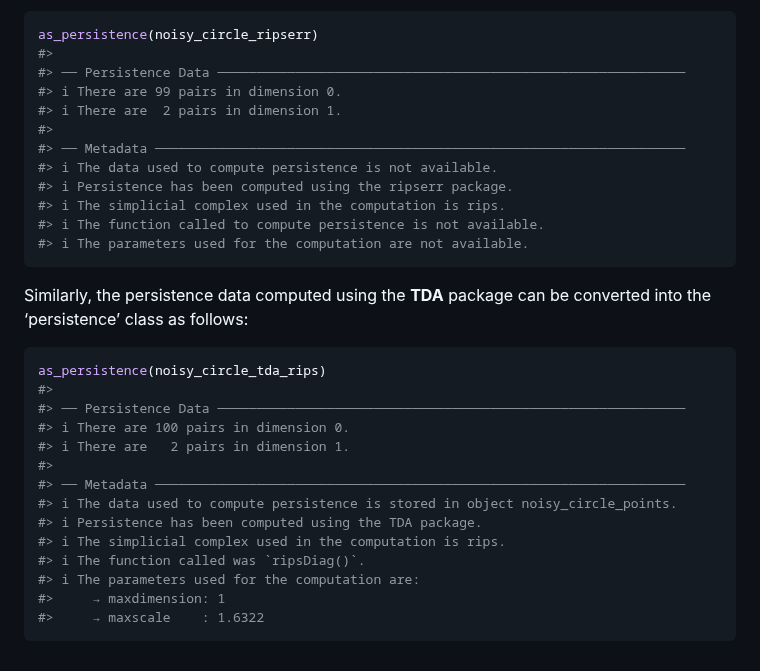
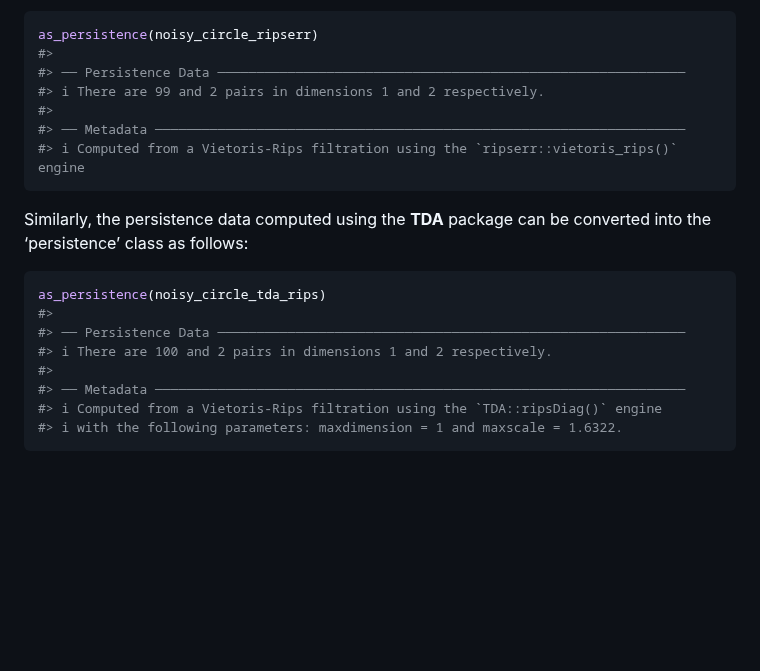
Before and after one commit to tdaverse/phutil, a Markdown page: README.md, the part around the change. GitHub-like rendering; blank space fills up the shorter version.

Commit message:
Update README with new format method.

````diff
--- a/README.md
+++ b/README.md
@@ -118,15 +118,10 @@ into the ‘persistence’ class as follows:
 as_persistence(noisy_circle_ripserr)
 #>
 #> ── Persistence Data ────────────────────────────────────────────────────────────
-#> ℹ There are 99 pairs in dimension 0.
-#> ℹ There are  2 pairs in dimension 1.
+#> ℹ There are 99 and 2 pairs in dimensions 1 and 2 respectively.
 #>
 #> ── Metadata ────────────────────────────────────────────────────────────────────
-#> ℹ The data used to compute persistence is not available.
-#> ℹ Persistence has been computed using the ripserr package.
-#> ℹ The simplicial complex used in the computation is rips.
-#> ℹ The function called to compute persistence is not available.
-#> ℹ The parameters used for the computation are not available.
+#> ℹ Computed from a Vietoris-Rips filtration using the `ripserr::vietoris_rips()` engine
 ```
 
 Similarly, the persistence data computed using the **TDA** package can
@@ -136,15 +131,9 @@ be converted into the ‘persistence’ class as follows:
 as_persistence(noisy_circle_tda_rips)
 #>
 #> ── Persistence Data ────────────────────────────────────────────────────────────
-#> ℹ There are 100 pairs in dimension 0.
-#> ℹ There are   2 pairs in dimension 1.
+#> ℹ There are 100 and 2 pairs in dimensions 1 and 2 respectively.
 #>
 #> ── Metadata ────────────────────────────────────────────────────────────────────
-#> ℹ The data used to compute persistence is stored in object noisy_circle_points.
-#> ℹ Persistence has been computed using the TDA package.
-#> ℹ The simplicial complex used in the computation is rips.
-#> ℹ The function called was `ripsDiag()`.
-#> ℹ The parameters used for the computation are:
-#>     → maxdimension: 1
-#>     → maxscale    : 1.6322
+#> ℹ Computed from a Vietoris-Rips filtration using the `TDA::ripsDiag()` engine
+#> ℹ with the following parameters: maxdimension = 1 and maxscale = 1.6322.
 ```
````
